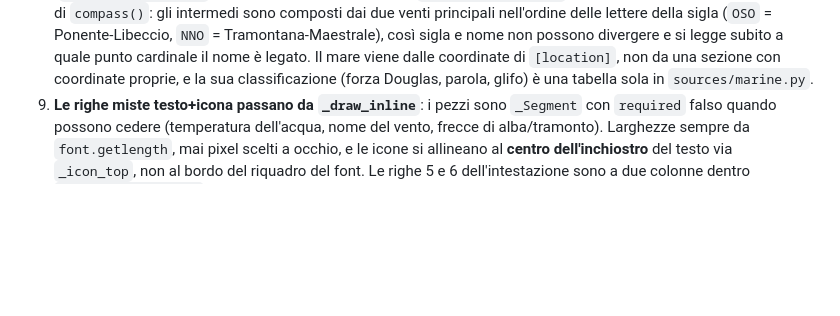
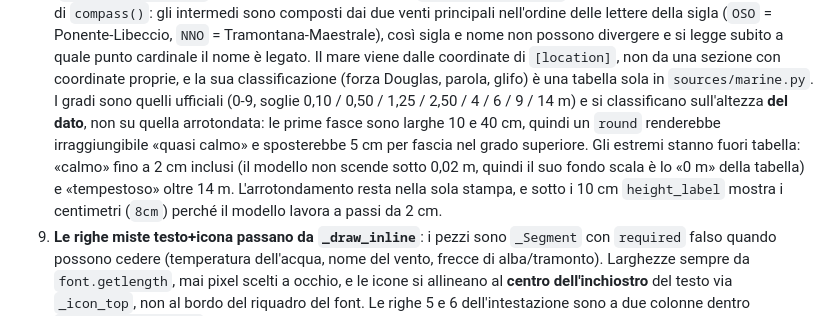
Before and after one commit to xilon82/kindle_dashboard, a Markdown page: AGENTS.md, the part around the change. GitHub-like rendering; blank space fills up the shorter version.

```diff
--- a/AGENTS.md
+++ b/AGENTS.md
@@ -53,6 +53,13 @@ config.toml -> collect() -> PanelData -> render_panel() -> PNG / HTTP
    divergere e si legge subito a quale punto cardinale il nome è legato. Il mare viene dalle
    coordinate di `[location]`, non da una sezione con coordinate proprie, e la sua
    classificazione (forza Douglas, parola, glifo) è una tabella sola in `sources/marine.py`.
+   I gradi sono quelli ufficiali (0-9, soglie 0,10 / 0,50 / 1,25 / 2,50 / 4 / 6 / 9 / 14 m) e si
+   classificano sull'altezza **del dato**, non su quella arrotondata: le prime fasce sono larghe
+   10 e 40 cm, quindi un `round` renderebbe irraggiungibile «quasi calmo» e sposterebbe 5 cm per
+   fascia nel grado superiore. Gli estremi stanno fuori tabella: «calmo» fino a 2 cm inclusi (il
+   modello non scende sotto 0,02 m, quindi il suo fondo scala è lo «0 m» della tabella) e
+   «tempestoso» oltre 14 m. L'arrotondamento resta nella sola stampa, e sotto i 10 cm
+   `height_label` mostra i centimetri (`8cm`) perché il modello lavora a passi da 2 cm.
 9. **Le righe miste testo+icona passano da `_draw_inline`**: i pezzi sono `_Segment` con `required`
    falso quando possono cedere (temperatura dell'acqua, nome del vento, frecce di alba/tramonto).
    Larghezze sempre da `font.getlength`, mai pixel scelti a occhio, e le icone si allineano al
```
Also changed, not shown: README.md (+13 -8 lines), docs/technical-walkthrough.md (+14 -8 lines), docs/preview.png, 3 other files.
